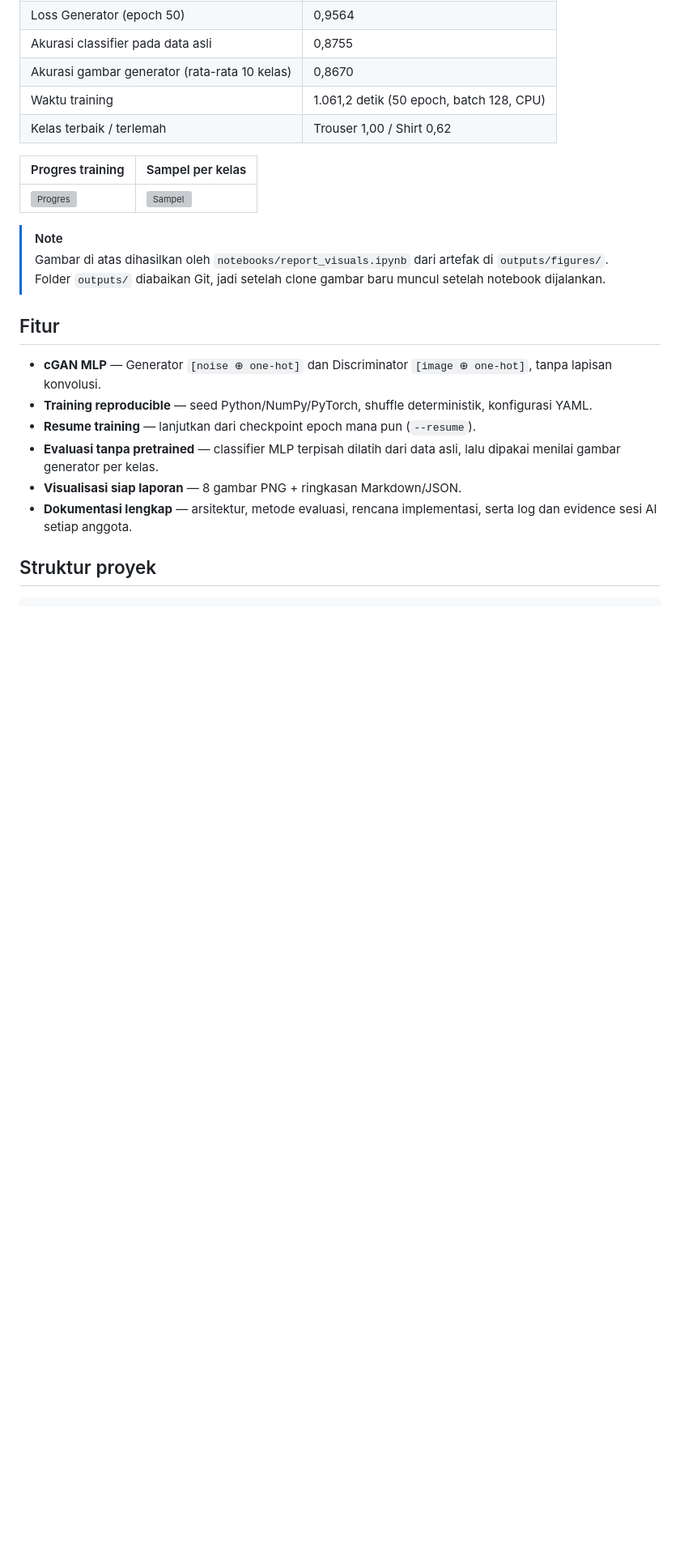
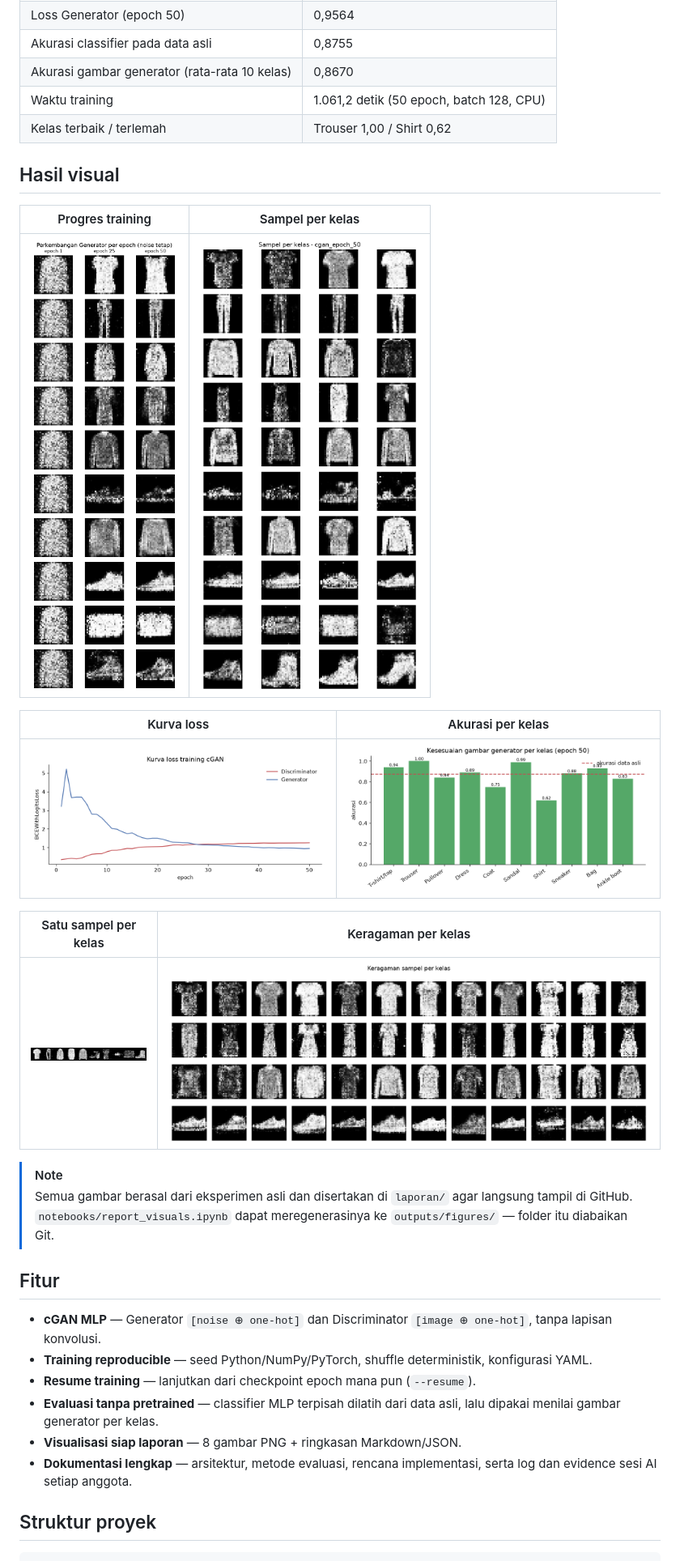
Before and after one commit to IvanderDzaky/FashionCGAN, a Markdown page: README.md, the part around one of its changes. Shown at 81% size. GitHub-like rendering; blank space fills up the shorter version; grey boxes are pictures that could not be loaded.

Commit message:
docs: show result figures in README from tracked report assets (#9)

```diff
--- a/README.md
+++ b/README.md
@@ -22,12 +19,22 @@ Tugas mata kuliah **Generative AI**, Program Studi Informatika, Universitas Telk
 | Waktu training | 1.061,2 detik (50 epoch, batch 128, CPU) |
 | Kelas terbaik / terlemah | Trouser 1,00 / Shirt 0,62 |
 
+## Hasil visual
+
 | Progres training | Sampel per kelas |
 |---|---|
-| ![Progres](outputs/figures/progression_by_epoch.png) | ![Sampel](outputs/figures/samples_per_class.png) |
+| ![Progres](laporan/progression_by_epoch.png) | ![Sampel](laporan/samples_per_class.png) |
+
+| Kurva loss | Akurasi per kelas |
+|---|---|
+| ![Kurva loss](laporan/loss_curve.png) | ![Akurasi](laporan/classifier_accuracy.png) |
+
+| Satu sampel per kelas | Keragaman per kelas |
+|---|---|
+| ![Grid](laporan/grid_one_per_class.png) | ![Keragaman](laporan/diversity_per_class.png) |
 
 > [!NOTE]
-> Gambar di atas dihasilkan oleh `notebooks/report_visuals.ipynb` dari artefak di `outputs/figures/`. Folder `outputs/` diabaikan Git, jadi setelah clone gambar baru muncul setelah notebook dijalankan.
+> Semua gambar berasal dari eksperimen asli dan disertakan di `laporan/` agar langsung tampil di GitHub. `notebooks/report_visuals.ipynb` dapat meregenerasinya ke `outputs/figures/` — folder itu diabaikan Git.
 
 ## Fitur
 
```
Also changed, not shown: other parts of README.md (+17 -15 lines).
